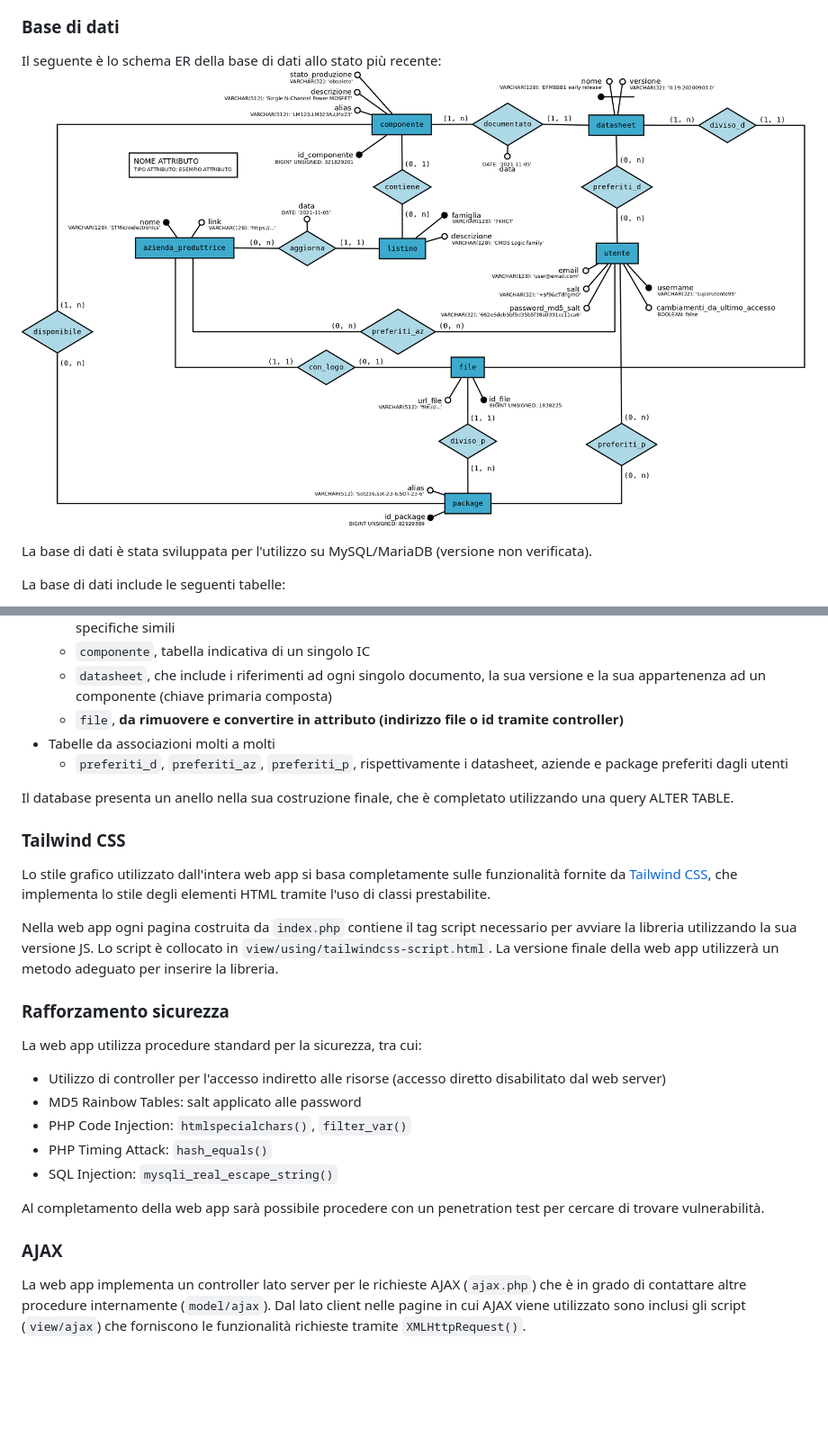
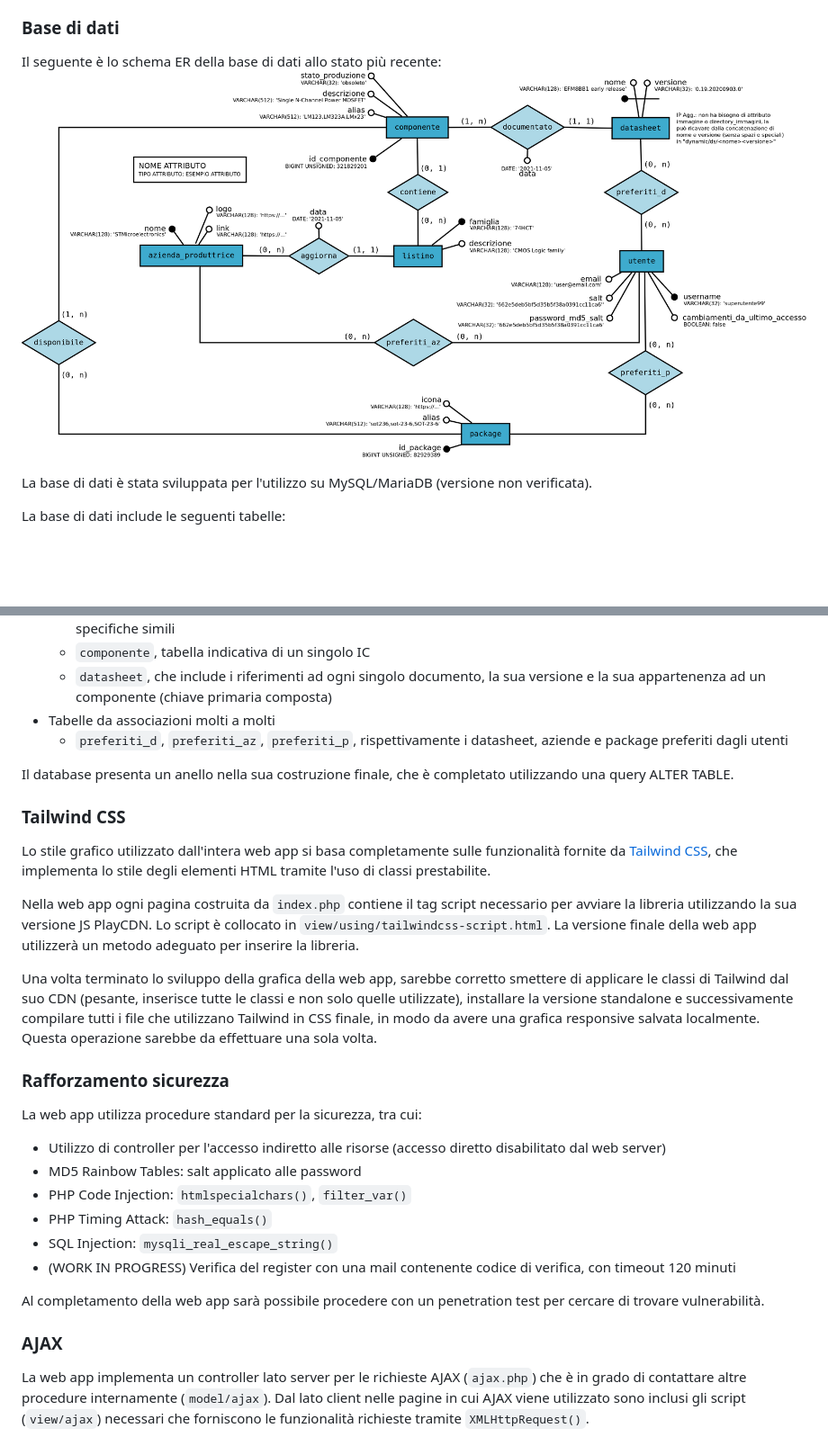
Before and after one commit to magnetrwn/DatasheetSearch, a Markdown page: README.md, 2 parts joined by grey strips. Shown: that part at 90% size. GitHub-like rendering; pictures changed too: static/img/er.png; blank space fills up the shorter version.

```diff
--- a/README.md
+++ b/README.md
@@ -36,7 +38,6 @@ La base di dati include le seguenti tabelle:
     + `listino`, che descrive il nome della famiglia alla quale appartengono un gruppo di IC, solitamente con nome e specifiche simili
     + `componente`, tabella indicativa di un singolo IC
     + `datasheet`, che include i riferimenti ad ogni singolo documento, la sua versione e la sua appartenenza ad un componente (chiave primaria composta)
-    + `file`, <b style='color:red'>da rimuovere e convertire in attributo (indirizzo file o id tramite controller)</b>
 + Tabelle da associazioni molti a molti
     + `preferiti_d`, `preferiti_az`, `preferiti_p`, rispettivamente i datasheet, aziende e package preferiti dagli utenti
 
@@ -45,7 +46,9 @@ Il database presenta un anello nella sua costruzione finale, che è completato u
 ### Tailwind CSS
 Lo stile grafico utilizzato dall'intera web app si basa completamente sulle funzionalità fornite da [Tailwind CSS](https://tailwindcss.com/), che implementa lo stile degli elementi HTML tramite l'uso di classi prestabilite.
 
-Nella web app ogni pagina costruita da `index.php` contiene il tag script necessario per avviare la libreria utilizzando la sua versione JS. Lo script è collocato in `view/using/tailwindcss-script.html`. La versione finale della web app utilizzerà un metodo adeguato per inserire la libreria.
+Nella web app ogni pagina costruita da `index.php` contiene il tag script necessario per avviare la libreria utilizzando la sua versione JS PlayCDN. Lo script è collocato in `view/using/tailwindcss-script.html`. La versione finale della web app utilizzerà un metodo adeguato per inserire la libreria.
+
+Una volta terminato lo sviluppo della grafica della web app, sarebbe corretto smettere di applicare le classi di Tailwind dal suo CDN (pesante, inserisce tutte le classi e non solo quelle utilizzate), installare la versione standalone e successivamente compilare tutti i file che utilizzano Tailwind in CSS finale, in modo da avere una grafica responsive salvata localmente. Questa operazione sarebbe da effettuare una sola volta.
 
 ### Rafforzamento sicurezza
 La web app utilizza procedure standard per la sicurezza, tra cui:
@@ -54,9 +57,10 @@ La web app utilizza procedure standard per la sicurezza, tra cui:
 + PHP Code Injection: `htmlspecialchars()`, `filter_var()`
 + PHP Timing Attack: `hash_equals()`
 + SQL Injection: `mysqli_real_escape_string()`
++ (WORK IN PROGRESS) Verifica del register con una mail contenente codice di verifica, con timeout 120 minuti
 
 Al completamento della web app sarà possibile procedere con un penetration test per cercare di trovare vulnerabilità.
 
 ### AJAX
 La web app implementa un controller lato server per le richieste AJAX (`ajax.php`) che è in grado di contattare altre procedure internamente (`model/ajax`).
-Dal lato client nelle pagine in cui AJAX viene utilizzato sono inclusi gli script (`view/ajax`) che forniscono le funzionalità richieste tramite `XMLHttpRequest()`.
+Dal lato client nelle pagine in cui AJAX viene utilizzato sono inclusi gli script (`view/ajax`) necessari che forniscono le funzionalità richieste tramite `XMLHttpRequest()`.
```
Also changed, not shown: other parts of README.md (+2 -0 lines), 2 other files.
